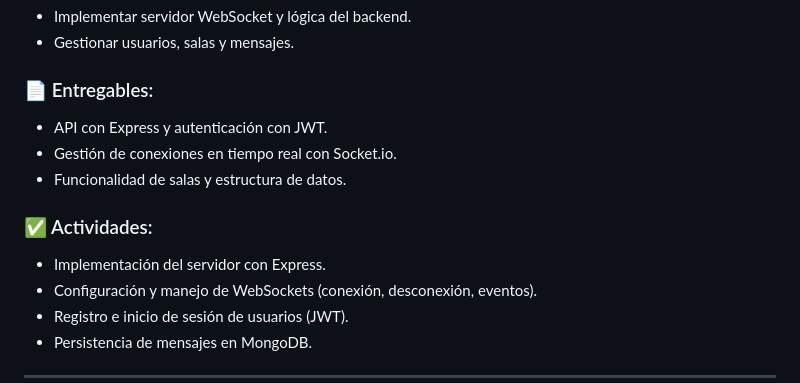
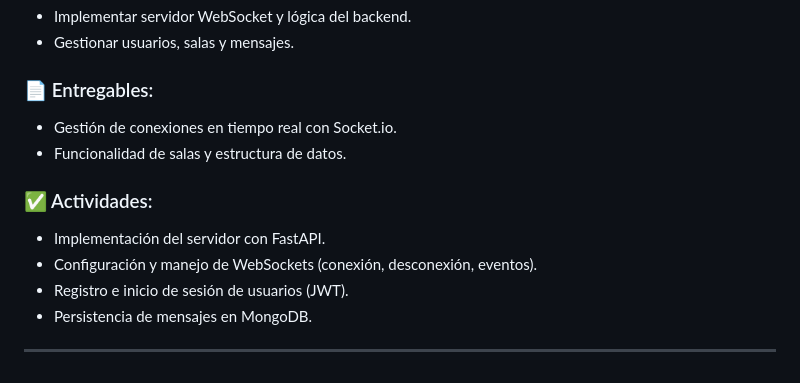
Before and after one commit to thecapjd/ProyectoSoftware, a Markdown page: sprint Oficial.md, the part around the change. Drawn GitHub-style.

```diff
--- a/sprint Oficial.md
+++ b/sprint Oficial.md
@@ -48,12 +48,11 @@
 - Gestionar usuarios, salas y mensajes.
 
 ### 📄 Entregables:
-- API con Express y autenticación con JWT.
 - Gestión de conexiones en tiempo real con Socket.io.
 - Funcionalidad de salas y estructura de datos.
 
 ### ✅ Actividades:
-- Implementación del servidor con Express.
+- Implementación del servidor con FastAPI.
 - Configuración y manejo de WebSockets (conexión, desconexión, eventos).
 - Registro e inicio de sesión de usuarios (JWT).
 - Persistencia de mensajes en MongoDB.
```
